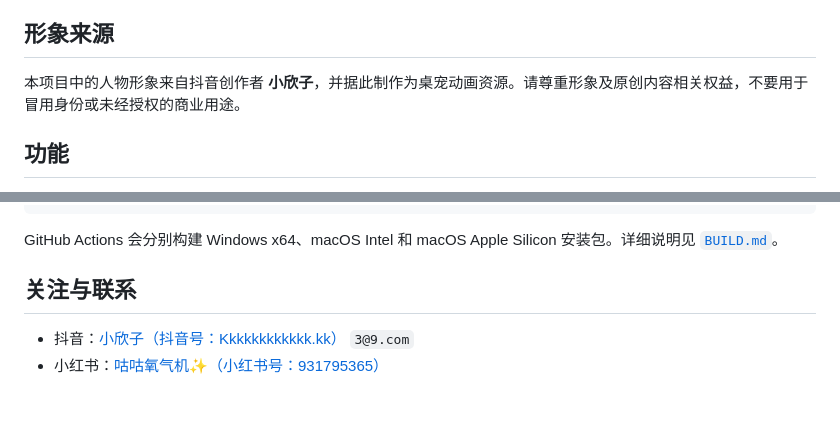
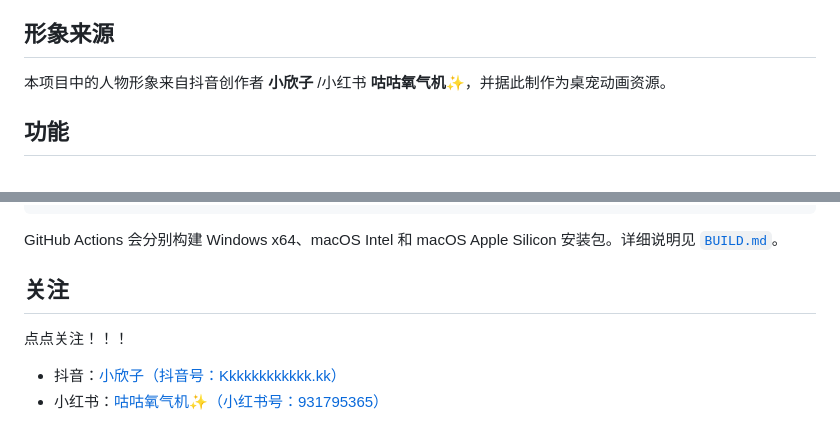
Before and after one commit to yanghaoraneve/pet_xiaoxinzi, a Markdown page: README.md, 2 parts joined by grey strips. Rendered like a GitHub page.

```diff
--- a/README.md
+++ b/README.md
@@ -8,7 +8,7 @@
 
 ## 形象来源
 
-本项目中的人物形象来自抖音创作者 **小欣子**，并据此制作为桌宠动画资源。请尊重形象及原创内容相关权益，不要用于冒用身份或未经授权的商业用途。
+本项目中的人物形象来自抖音创作者 **小欣子** /小红书 **咕咕氧气机✨**，并据此制作为桌宠动画资源。
 
 ## 功能
 
@@ -79,7 +79,9 @@ pnpm tauri:build
 
 GitHub Actions 会分别构建 Windows x64、macOS Intel 和 macOS Apple Silicon 安装包。详细说明见 [`BUILD.md`](BUILD.md)。
 
-## 关注与联系
+## 关注
 
-- 抖音：[小欣子（抖音号：Kkkkkkkkkkkk.kk）](https://v.douyin.com/Fbn30V0vwHI/) `3@9.com`
+点点关注！！！
+
+- 抖音：[小欣子（抖音号：Kkkkkkkkkkkk.kk）](https://v.douyin.com/Fbn30V0vwHI/)
 - 小红书：[咕咕氧气机✨（小红书号：931795365）](https://xhslink.com/m/6N40fVdbjow)
```
